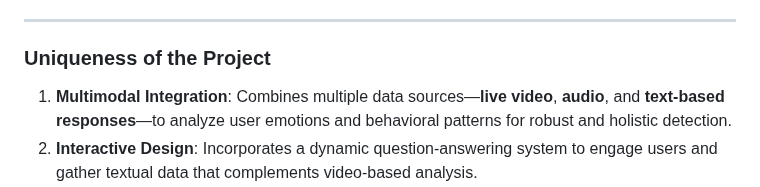
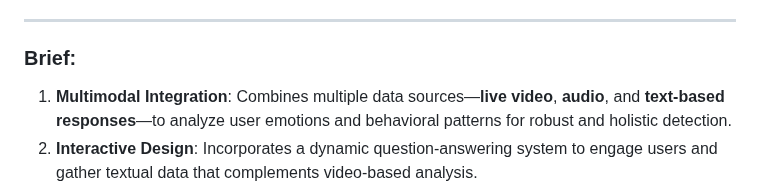
Before and after one commit to prathameshmahamuni001/Depression-Detection-Using-Multimodal, a Markdown page: README.md, the part around the change. GitHub-like rendering.

```diff
--- a/README.md
+++ b/README.md
@@ -7,7 +7,7 @@ This project presents an innovative approach to mental health assessment by comb
 
 ---
 
-### **Uniqueness of the Project**
+### **Brief:**
 1. **Multimodal Integration**: Combines multiple data sources—**live video**, **audio**, and **text-based responses**—to analyze user emotions and behavioral patterns for robust and holistic detection.
 2. **Interactive Design**: Incorporates a dynamic question-answering system to engage users and gather textual data that complements video-based analysis.
 3. **Real-Time Insights**: Utilizes advanced machine learning models to process live video feeds and user inputs, ensuring timely and accurate results.
```
